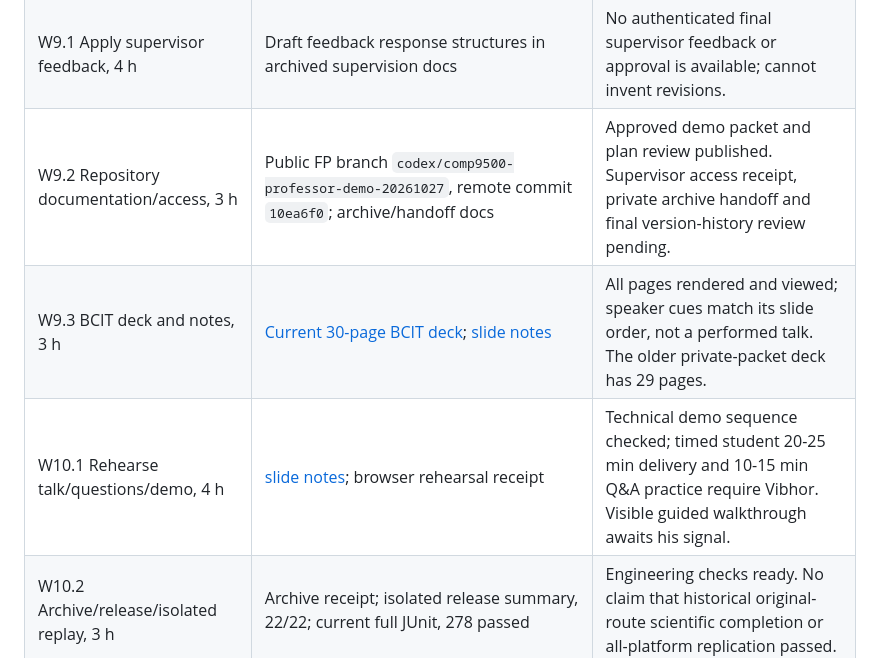
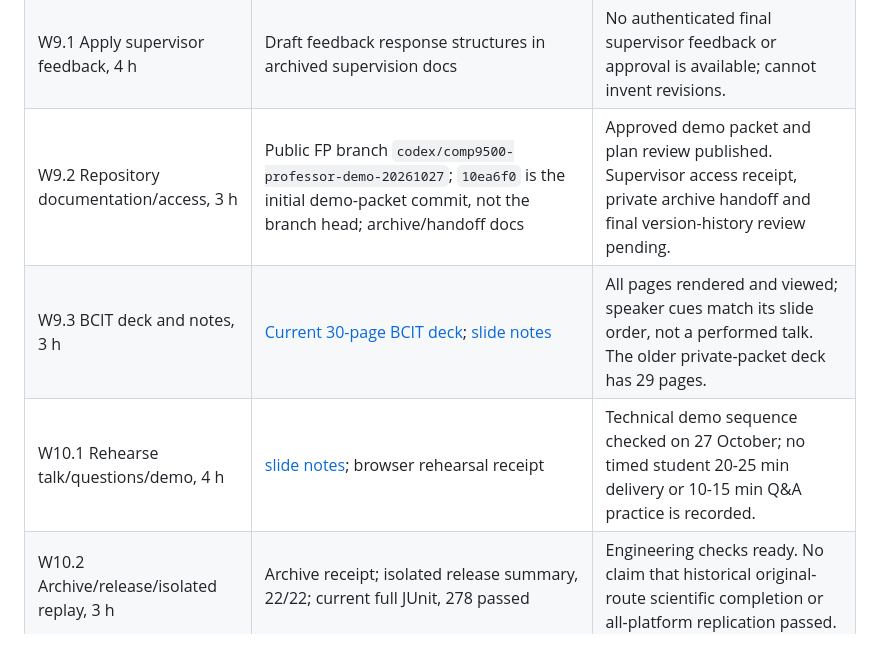
Before and after one commit to vibhormalik95-hue/FP, a Markdown page: deliverables/2026-10-27-demo/PLAN-ACCEPTANCE-AUDIT-2026-10-27.md, the part around the change. Rendered like a GitHub page.

Commit message:
Clarify COMP 9500 audit chronology

```diff
--- a/deliverables/2026-10-27-demo/PLAN-ACCEPTANCE-AUDIT-2026-10-27.md
+++ b/deliverables/2026-10-27-demo/PLAN-ACCEPTANCE-AUDIT-2026-10-27.md
@@ -36,9 +36,9 @@ Prepared 27 October 2026 for the professor discussion. Source: the original 4 Oc
 | W8.2 Related work/contribution boundary, 3 h | Paper and current claim map; archived primary-source check | Content exists; personal source reading and final scholarly review are unverified. |
 | W8.3 Abstract, figures, references/page count, 2 h | Private review PDF compiled to seven letter pages; abstract within 150-250 words; rendered page inspection | Layout is legible; references end with uneven page balance. Camera-ready approval pending. |
 | W9.1 Apply supervisor feedback, 4 h | Draft feedback response structures in archived supervision docs | No authenticated final supervisor feedback or approval is available; cannot invent revisions. |
-| W9.2 Repository documentation/access, 3 h | Public FP branch `codex/comp9500-professor-demo-20261027`, remote commit `10ea6f0`; archive/handoff docs | Approved demo packet and plan review published. Supervisor access receipt, private archive handoff and final version-history review pending. |
+| W9.2 Repository documentation/access, 3 h | Public FP branch `codex/comp9500-professor-demo-20261027`; `10ea6f0` is the initial demo-packet commit, not the branch head; archive/handoff docs | Approved demo packet and plan review published. Supervisor access receipt, private archive handoff and final version-history review pending. |
 | W9.3 BCIT deck and notes, 3 h | [Current 30-page BCIT deck](../2026-10-19/COMP9500-Presentation-2026-10-19.pdf); [slide notes](FINAL-TALK-NOTES-2026-10-27.md) | All pages rendered and viewed; speaker cues match its slide order, not a performed talk. The older private-packet deck has 29 pages. |
-| W10.1 Rehearse talk/questions/demo, 4 h | [slide notes](FINAL-TALK-NOTES-2026-10-27.md); browser rehearsal receipt | Technical demo sequence checked; timed student 20-25 min delivery and 10-15 min Q&A practice require Vibhor. Visible guided walkthrough awaits his signal. |
+| W10.1 Rehearse talk/questions/demo, 4 h | [slide notes](FINAL-TALK-NOTES-2026-10-27.md); browser rehearsal receipt | Technical demo sequence checked on 27 October; no timed student 20-25 min delivery or 10-15 min Q&A practice is recorded. |
 | W10.2 Archive/release/isolated replay, 3 h | Archive receipt; isolated release summary, 22/22; current full JUnit, 278 passed | Engineering checks ready. No claim that historical original-route scientific completion or all-platform replication passed. |
 | W10.3 Factual/packaging findings, 3 h | Current review map, PDF review and private release manifest | Open limits recorded. Student/supervisor final acceptance pending. |
 | W11.1 Final agreed corrections, 3 h | Private corrected paper review copy and current demo packet | Only evidence-backed preparatory corrections made; final agreed corrections depend on future feedback. |
```
